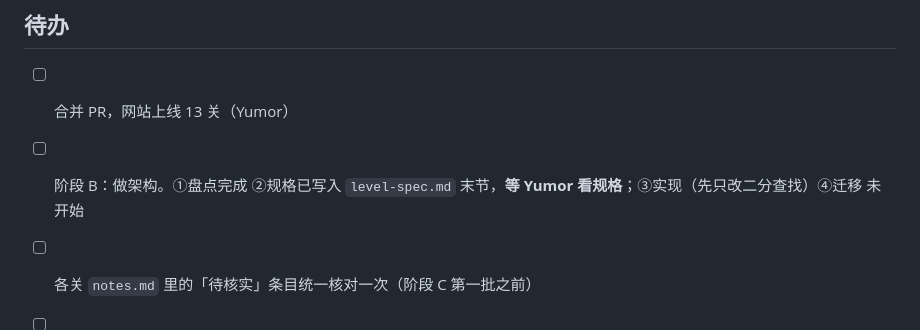
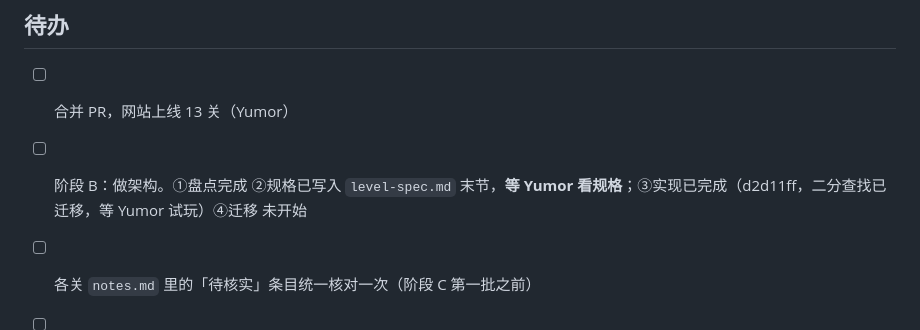
Before and after one commit to YuY-QK/algorithm-stories, a Markdown page: docs/progress.md, the part around the change. GitHub-like rendering.

Commit message:
进度：阶段 B ③完成
Co-Authored-By: Claude Sonnet 5.5 <noreply@anthropic.com>
Claude-Session: https://claude.ai/code/session_01MRcckyqBUkYW3NEdnK5gmt

```diff
--- a/docs/progress.md
+++ b/docs/progress.md
@@ -31,7 +31,7 @@
 ## 待办
 
 - [ ] 合并 PR，网站上线 13 关（Yumor）
-- [ ] 阶段 B：做架构。①盘点完成 ②规格已写入 `level-spec.md` 末节，**等 Yumor 看规格**；③实现（先只改二分查找）④迁移 未开始
+- [ ] 阶段 B：做架构。①盘点完成 ②规格已写入 `level-spec.md` 末节，**等 Yumor 看规格**；③实现已完成（d2d11ff，二分查找已迁移，等 Yumor 试玩）④迁移 未开始
 - [ ] 各关 `notes.md` 里的「待核实」条目统一核对一次（阶段 C 第一批之前）
 - [ ] 13 关统一审校一次（content-reviewer，阶段 B 迁移完之后，免得审两遍）
 - [ ] `project-plan.md` 的路线图（第 7 节 P0～P4）还是按四个等级写的，阶段 A 之后按「看、玩、做」重排；`overview.md` 4c、4d 同步更新
```
